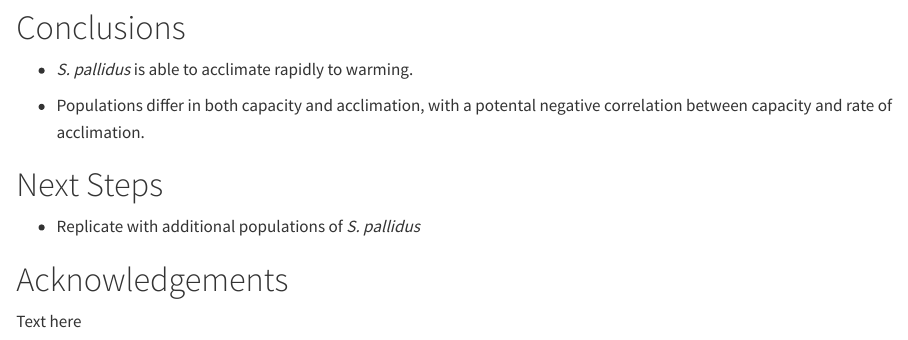
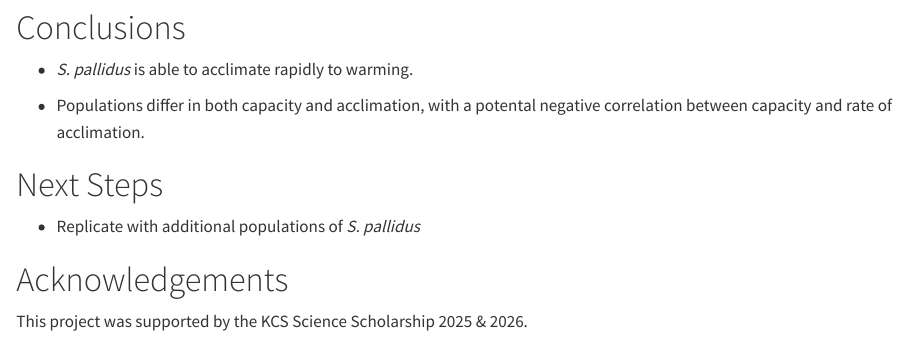
Before and after one commit to ZoopEcoEvo/Skisto_LARA, a Quarto document (Output/Presentations/2026_bioretreat/Skisto_LARAPoster.qmd): the page in a window 1100 px wide, from 3070 px down. Rendered offline with R 4.5, knitr and Pandoc in place of Quarto, with nearby package versions.

Commit message:
Acknowledgements section

```diff
--- a/Output/Presentations/2026_bioretreat/Skisto_LARAPoster.qmd
+++ b/Output/Presentations/2026_bioretreat/Skisto_LARAPoster.qmd
@@ -475,4 +475,4 @@ param_data %>%
 
 # Acknowledgements
 
-Text here
+This project was supported by the KCS Science Scholarship 2025 & 2026.
```
